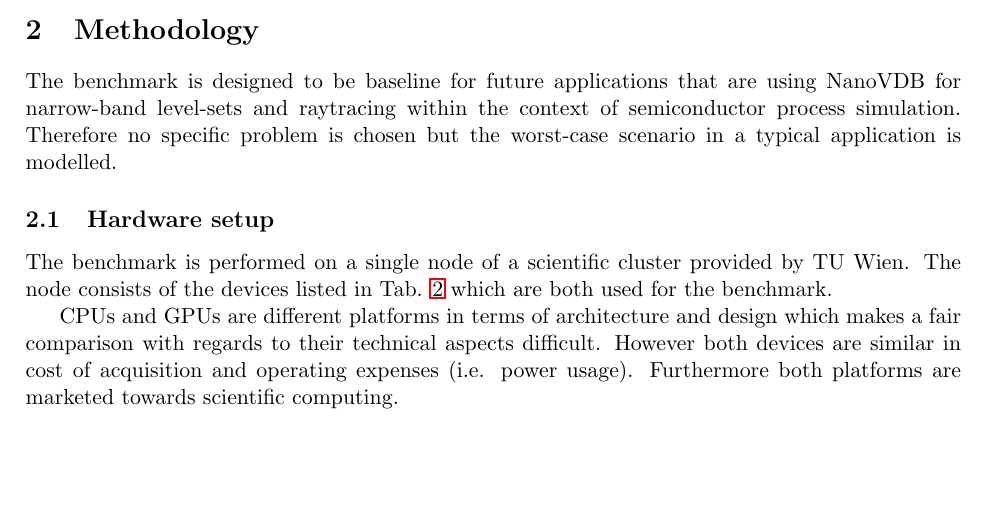
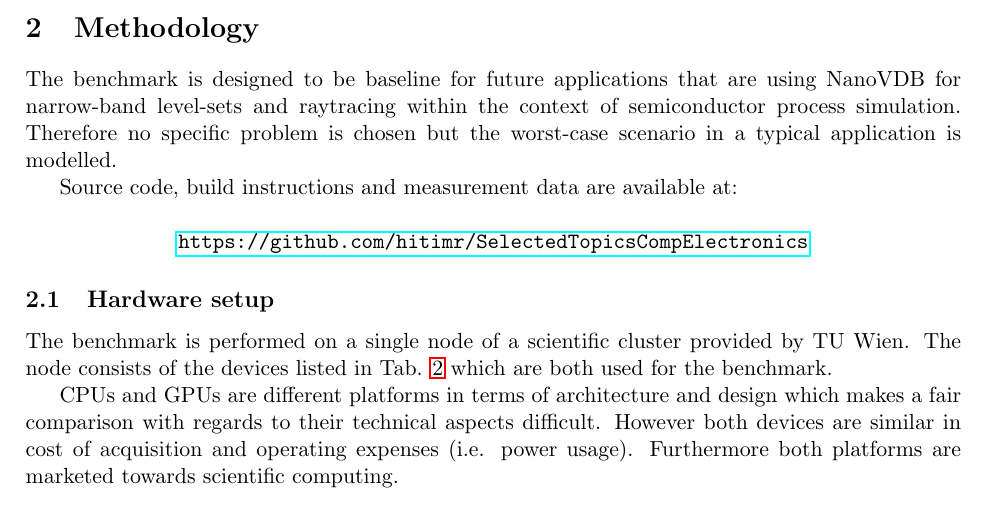
Before and after one commit to hitimr/Master-Thesis, a LaTeX paper (doc/STCE_Report/main.tex, which reads doc/STCE_Report/2-methology.tex): part of page 3 of 10, cut so that both start at the same text, the shorter picture padded with empty space. Compiled offline with pdfLaTeX.

Commit message:
added source code reference

```diff
--- a/doc/STCE_Report/2-methology.tex
+++ b/doc/STCE_Report/2-methology.tex
@@ -3,6 +3,11 @@
 
 The benchmark is designed to be baseline for future applications that are using NanoVDB for narrow-band level-sets and raytracing within the context of semiconductor process simulation.
 Therefore no specific problem is chosen but the worst-case scenario in a typical application is modelled.
+
+Source code, build instructions and measurement data are available at:
+\\~\\
+\centerline{\url{https://github.com/hitimr/SelectedTopicsCompElectronics}}
+
 
 \subsection{Hardware setup}
 The benchmark is performed on a single node of a scientific cluster provided by TU Wien.
```
